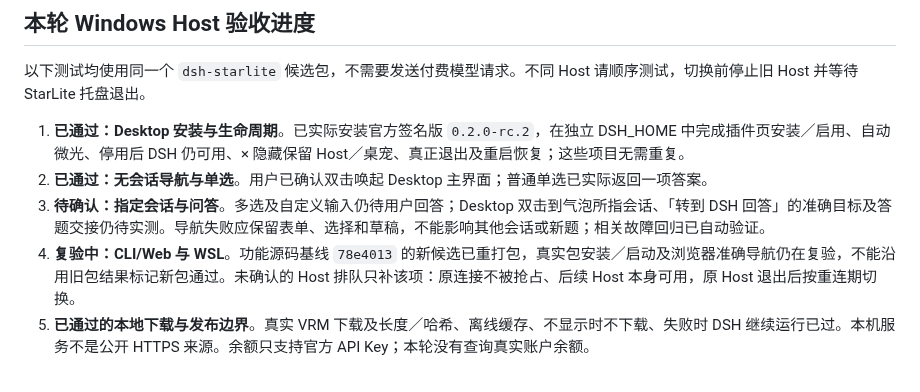
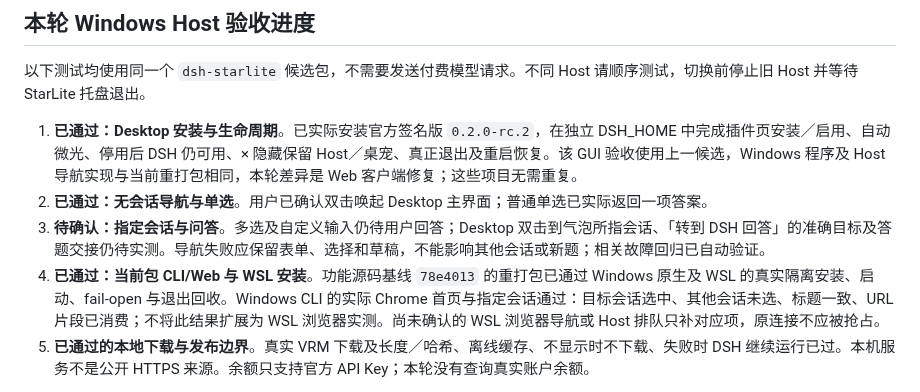
Before and after one commit to StarCried/starlite-dsh, a Markdown page: docs/release-candidate-review.md, the part around the change. Rendered like a GitHub page.

Commit message:
docs(compat): record current package and Chrome verification

```diff
--- a/docs/release-candidate-review.md
+++ b/docs/release-candidate-review.md
@@ -6,10 +6,10 @@
 
 以下测试均使用同一个 `dsh-starlite` 候选包，不需要发送付费模型请求。不同 Host 请顺序测试，切换前停止旧 Host 并等待 StarLite 托盘退出。
 
-1. **已通过：Desktop 安装与生命周期**。已实际安装官方签名版 `0.2.0-rc.2`，在独立 DSH_HOME 中完成插件页安装／启用、自动微光、停用后 DSH 仍可用、× 隐藏保留 Host／桌宠、真正退出及重启恢复；这些项目无需重复。
+1. **已通过：Desktop 安装与生命周期**。已实际安装官方签名版 `0.2.0-rc.2`，在独立 DSH_HOME 中完成插件页安装／启用、自动微光、停用后 DSH 仍可用、× 隐藏保留 Host／桌宠、真正退出及重启恢复。该 GUI 验收使用上一候选，Windows 程序及 Host 导航实现与当前重打包相同，本轮差异是 Web 客户端修复；这些项目无需重复。
 2. **已通过：无会话导航与单选**。用户已确认双击唤起 Desktop 主界面；普通单选已实际返回一项答案。
 3. **待确认：指定会话与问答**。多选及自定义输入仍待用户回答；Desktop 双击到气泡所指会话、「转到 DSH 回答」的准确目标及答题交接仍待实测。导航失败应保留表单、选择和草稿，不能影响其他会话或新题；相关故障回归已自动验证。
-4. **复验中：CLI/Web 与 WSL**。功能源码基线 `78e4013` 的新候选已重打包，真实包安装／启动及浏览器准确导航仍在复验，不能沿用旧包结果标记新包通过。未确认的 Host 排队只补该项：原连接不被抢占、后续 Host 本身可用，原 Host 退出后按重连期切换。
+4. **已通过：当前包 CLI/Web 与 WSL 安装**。功能源码基线 `78e4013` 的重打包已通过 Windows 原生及 WSL 的真实隔离安装、启动、fail-open 与退出回收。Windows CLI 的实际 Chrome 首页与指定会话通过：目标会话选中、其他会话未选、标题一致、URL 片段已消费；不将此结果扩展为 WSL 浏览器实测。尚未确认的 WSL 浏览器导航或 Host 排队只补对应项，原连接不应被抢占。
 5. **已通过的本地下载与发布边界**。真实 VRM 下载及长度／哈希、离线缓存、不显示时不下载、失败时 DSH 继续运行已过。本机服务不是公开 HTTPS 来源。余额只支持官方 API Key；本轮没有查询真实账户余额。
 
 当前自动检查为 `pnpm check` 44 个文件、409 项通过，Rust 44 项常规测试及 1 项私有模型专项显式通过，fmt／严格 Clippy 通过。npm／ASAR 的官方 ClientSessions、真实 Cordis 及认证 RPC 已验证；store 和界面动作仍有 fixture 边界，不代表完整 GUI 或性能通过。
```
Also changed, not shown: docs/dsh-compatibility.md (+4 -4 lines), docs/user-guide.md (+1 -1 lines).
